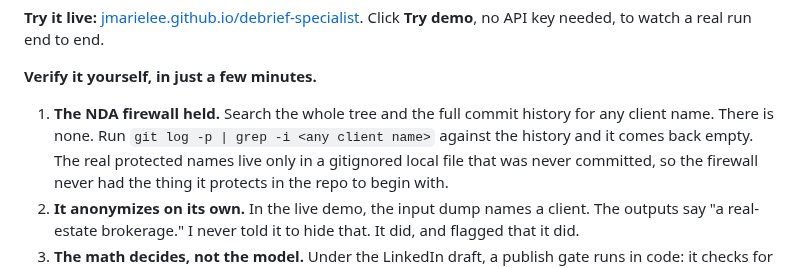
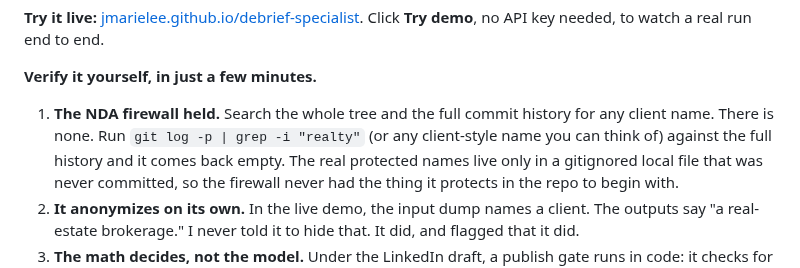
Before and after one commit to jmarielee/debrief-specialist, a Markdown page: README.md, the part around the change. Drawn GitHub-style.

Commit message:
Clarify NDA verification steps in README
Updated instructions for verifying NDA compliance in the README.

```diff
--- a/README.md
+++ b/README.md
@@ -14,8 +14,8 @@ I design how AI systems behave and decide, not just how they look. This one deci
 **Verify it yourself, in just a few minutes.**
 
 1. **The NDA firewall held.** Search the whole tree and the full commit history
-   for any client name. There is none. Run `git log -p | grep -i <any client name>`
-   against the history and it comes back empty. The real protected names live only
+   for any client name. There is none. Run `git log -p | grep -i "realty"` (or any client-style name you can think of)
+against the full history and it comes back empty. The real protected names live only
    in a gitignored local file that was never committed, so the firewall never had
    the thing it protects in the repo to begin with.
 2. **It anonymizes on its own.** In the live demo, the input dump names a client.
```
